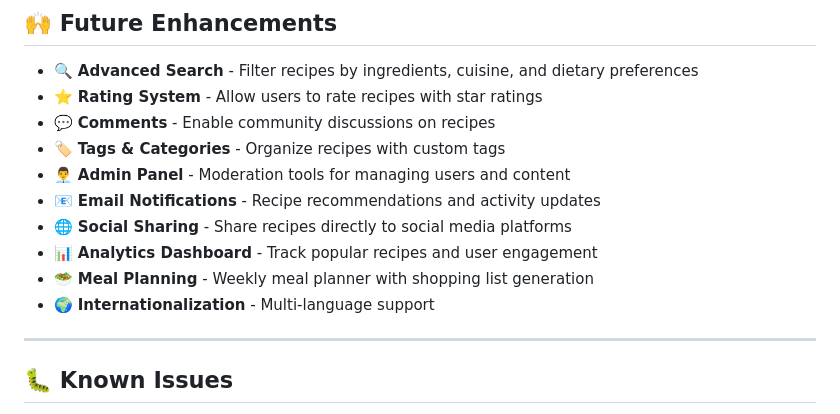
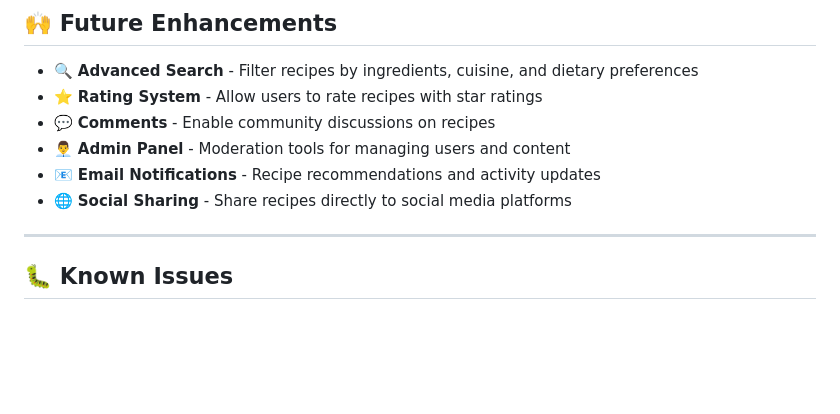
Before and after one commit to ShettyBro/MealDB, a Markdown page: README.md, the part around the change printed below. GitHub-like rendering; blank space fills up the shorter version.

Commit message:
Update README to remove certain features
Removed tags and categories, analytics dashboard, meal planning, and internationalization features from the README.

```diff
--- a/README.md
+++ b/README.md
@@ -267,13 +266,9 @@ The `netlify.toml` file configures serverless functions and routing:
 - 🔍 **Advanced Search** - Filter recipes by ingredients, cuisine, and dietary preferences
 - ⭐ **Rating System** - Allow users to rate recipes with star ratings
 - 💬 **Comments** - Enable community discussions on recipes
-- 🏷️ **Tags & Categories** - Organize recipes with custom tags
 - 👨‍💼 **Admin Panel** - Moderation tools for managing users and content
 - 📧 **Email Notifications** - Recipe recommendations and activity updates
 - 🌐 **Social Sharing** - Share recipes directly to social media platforms
-- 📊 **Analytics Dashboard** - Track popular recipes and user engagement
-- 🥗 **Meal Planning** - Weekly meal planner with shopping list generation
-- 🌍 **Internationalization** - Multi-language support
 
 ---
 
```
Also changed, not shown: other parts of README.md (+0 -1 lines).
